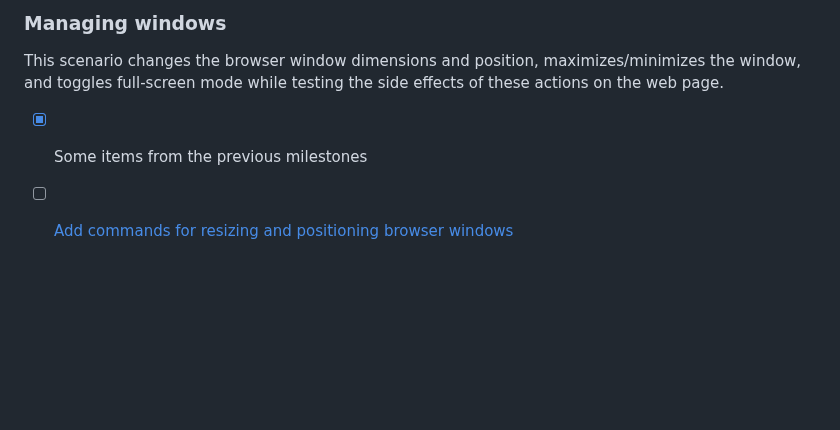
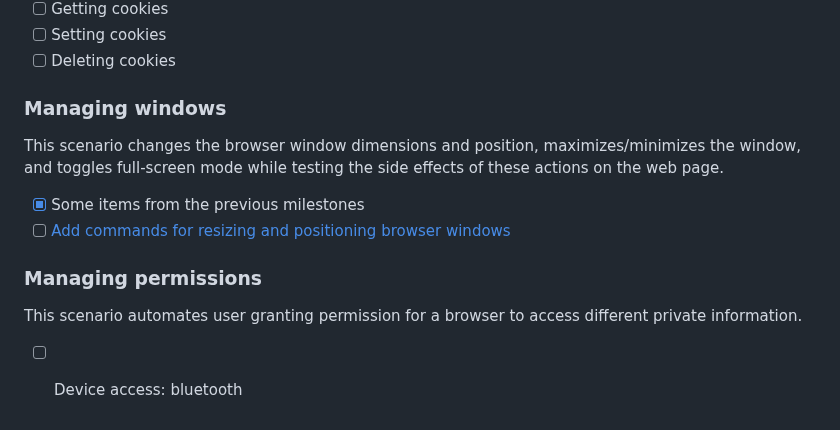
Before and after one commit to w3c/webdriver-bidi, a Markdown page: roadmap.md, the part around the change. Rendered like a GitHub page; blank space fills up the shorter version.

Commit message:
Add permissions automation to roadmap

```diff
--- a/roadmap.md
+++ b/roadmap.md
@@ -106,3 +106,9 @@ This scenario changes the browser window dimensions and position, maximizes/mini
 
 - [x] Some items from the previous milestones
 - [ ] [Add commands for resizing and positioning browser windows](https://github.com/w3c/webdriver-bidi/issues/398)
+
+### Managing permissions
+
+This scenario automates user granting permission for a browser to access different private information.
+
+- [ ] Device access: bluetooth
```
